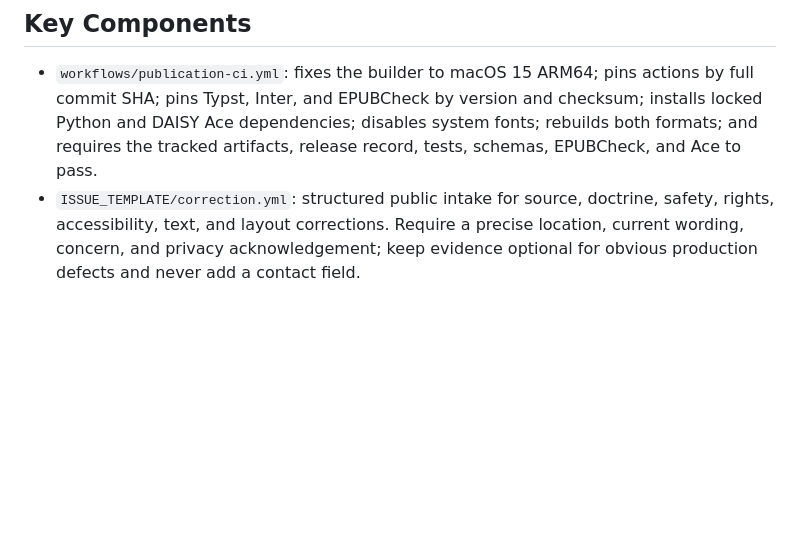
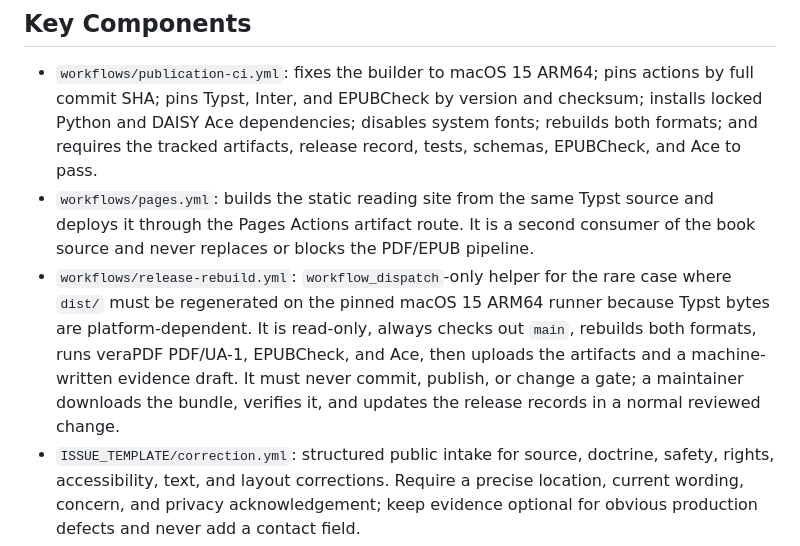
Before and after one commit to streamentry/streamentry, a Markdown page: .github/AGENTS.md, the part around the change. GitHub-like rendering; blank space fills up the shorter version.

Commit message:
docs(agents): document the manual release-rebuild workflow
List .github/workflows/release-rebuild.yml in the root and .github component
maps, with its read-only, workflow_dispatch-only, trusted-main constraints:
rebuild and validate on the pinned macOS 15 ARM64 runner, upload the bundle,
never commit or publish, and let a maintainer update the release records in a
reviewed change.

```diff
--- a/.github/AGENTS.md
+++ b/.github/AGENTS.md
@@ -7,6 +7,8 @@ This folder owns read-only GitHub Actions validation and the public correction-i
 ## Key Components
 
 - `workflows/publication-ci.yml`: fixes the builder to macOS 15 ARM64; pins actions by full commit SHA; pins Typst, Inter, and EPUBCheck by version and checksum; installs locked Python and DAISY Ace dependencies; disables system fonts; rebuilds both formats; and requires the tracked artifacts, release record, tests, schemas, EPUBCheck, and Ace to pass.
+- `workflows/pages.yml`: builds the static reading site from the same Typst source and deploys it through the Pages Actions artifact route. It is a second consumer of the book source and never replaces or blocks the PDF/EPUB pipeline.
+- `workflows/release-rebuild.yml`: `workflow_dispatch`-only helper for the rare case where `dist/` must be regenerated on the pinned macOS 15 ARM64 runner because Typst bytes are platform-dependent. It is read-only, always checks out `main`, rebuilds both formats, runs veraPDF PDF/UA-1, EPUBCheck, and Ace, then uploads the artifacts and a machine-written evidence draft. It must never commit, publish, or change a gate; a maintainer downloads the bundle, verifies it, and updates the release records in a normal reviewed change.
 - `ISSUE_TEMPLATE/correction.yml`: structured public intake for source, doctrine, safety, rights, accessibility, text, and layout corrections. Require a precise location, current wording, concern, and privacy acknowledgement; keep evidence optional for obvious production defects and never add a contact field.
 - Keep PR execution on `pull_request`. Never combine PR-head checkout with `pull_request_target`, `workflow_run` privileges, secrets, or a write-capable token.
 - Do not promote PR-built artifacts into a privileged publication job. Any future release job must rebuild from the trusted `main` SHA.
```
Also changed, not shown: AGENTS.md (+1 -0 lines).
